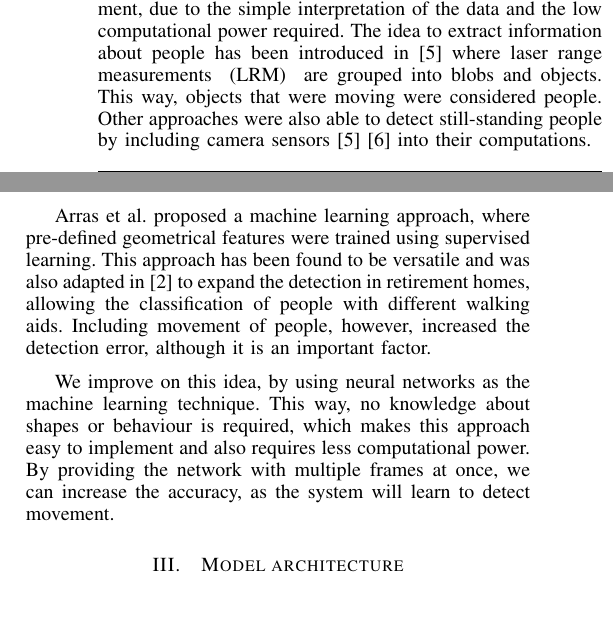
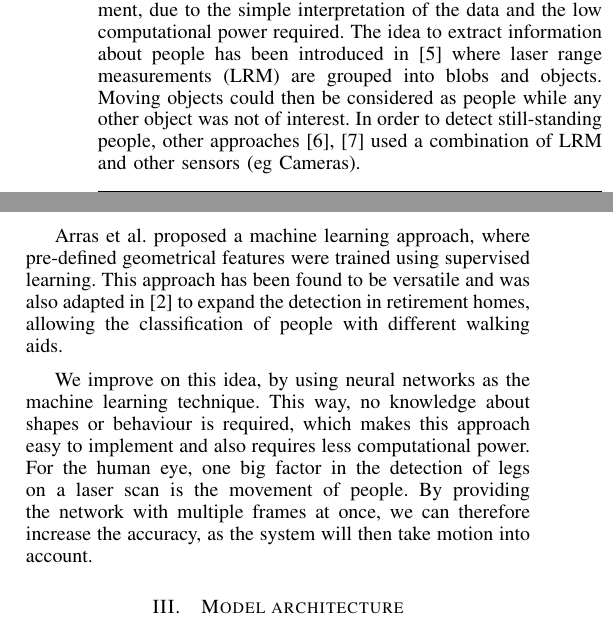
Before and after one commit to ipa-srd/ICRA-Paper, a LaTeX paper (main.tex, which reads chapters/StateOfTheArt/stateoftheart.tex): two parts of the columns of page 1 of 4, joined at a grey line, cut so that both start at the same text. Compiled offline with pdfLaTeX.

Commit message:
added chapter

```diff
--- a/chapters/StateOfTheArt/stateoftheart.tex
+++ b/chapters/StateOfTheArt/stateoftheart.tex
@@ -1,7 +1,7 @@
 \section{State of the art}
 
-LIDAR scanners pose an attractive way to scan the environment, due to the simple interpretation of the data and the low computational power required. The idea to extract information about people has been introduced in \cite{1013691} where laser range measurements \abbrev{LRM} are grouped into blobs and objects. This way, objects that were moving were considered people. Other approaches were also able to detect still-standing people by including camera sensors \cite{1013691} \cite{aguirre2014leg} into their computations.
+LIDAR scanners pose an attractive way to scan the environment, due to the simple interpretation of the data and the low computational power required. The idea to extract information about people has been introduced in \cite{1013691} where laser range measurements \abbrev{LRM} are grouped into blobs and objects. Moving objects could then be considered as people while any other object was not of interest. In order to detect still-standing people, other approaches \cite{kleinehagenbrock2002person}, \cite{aguirre2014leg} used a combination of \abbrev{LRM} and other sensors (eg Cameras).
 
-Arras et al. proposed a machine learning approach, where pre-defined geometrical features were trained using supervised learning. This approach has been found to be versatile and was also adapted in \cite{weinrich2014people} to expand the detection in retirement homes, allowing the classification of people with different walking aids. Including movement of people, however, increased the detection error, although it is an important factor.
+Arras et al. proposed a machine learning approach, where pre-defined geometrical features were trained using supervised learning. This approach has been found to be versatile and was also adapted in \cite{weinrich2014people} to expand the detection in retirement homes, allowing the classification of people with different walking aids.
 
-We improve on this idea, by using neural networks as the machine learning technique. This way, no knowledge about shapes or behaviour is required, which makes this approach easy to implement and also requires less computational power. By providing the network with multiple frames at once, we can increase the accuracy, as the system will learn to detect movement.
+We improve on this idea, by using neural networks as the machine learning technique. This way, no knowledge about shapes or behaviour is required, which makes this approach easy to implement and also requires less computational power. For the human eye, one big factor in the detection of legs on a laser scan is the movement of people. By providing the network with multiple frames at once, we can therefore increase the accuracy, as the system will then take motion into account.
```
Also changed, not shown: lib/main.bib (+9 -0 lines), main.tex (+2 -11 lines), main.bbl, main.pdf, 4 other files.
